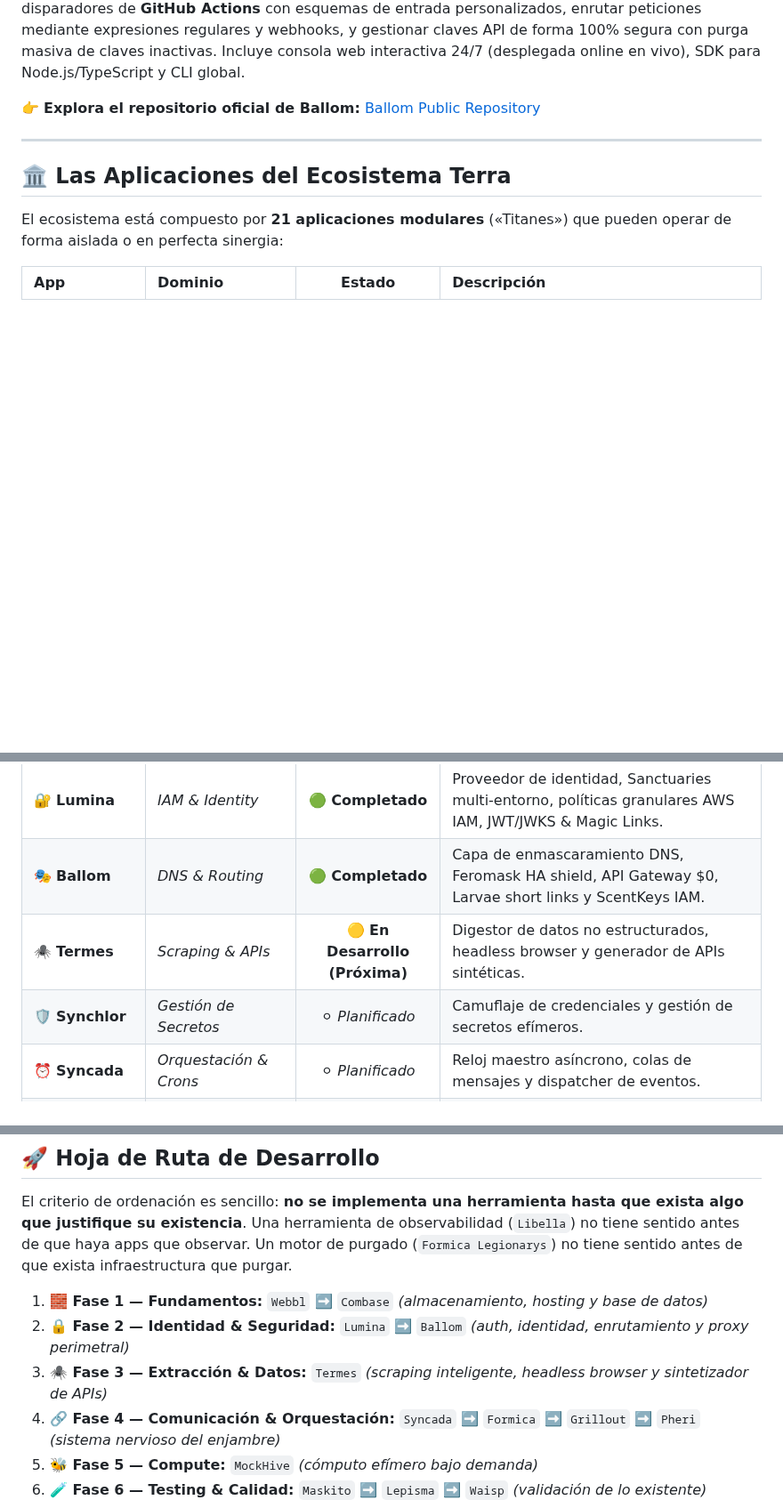
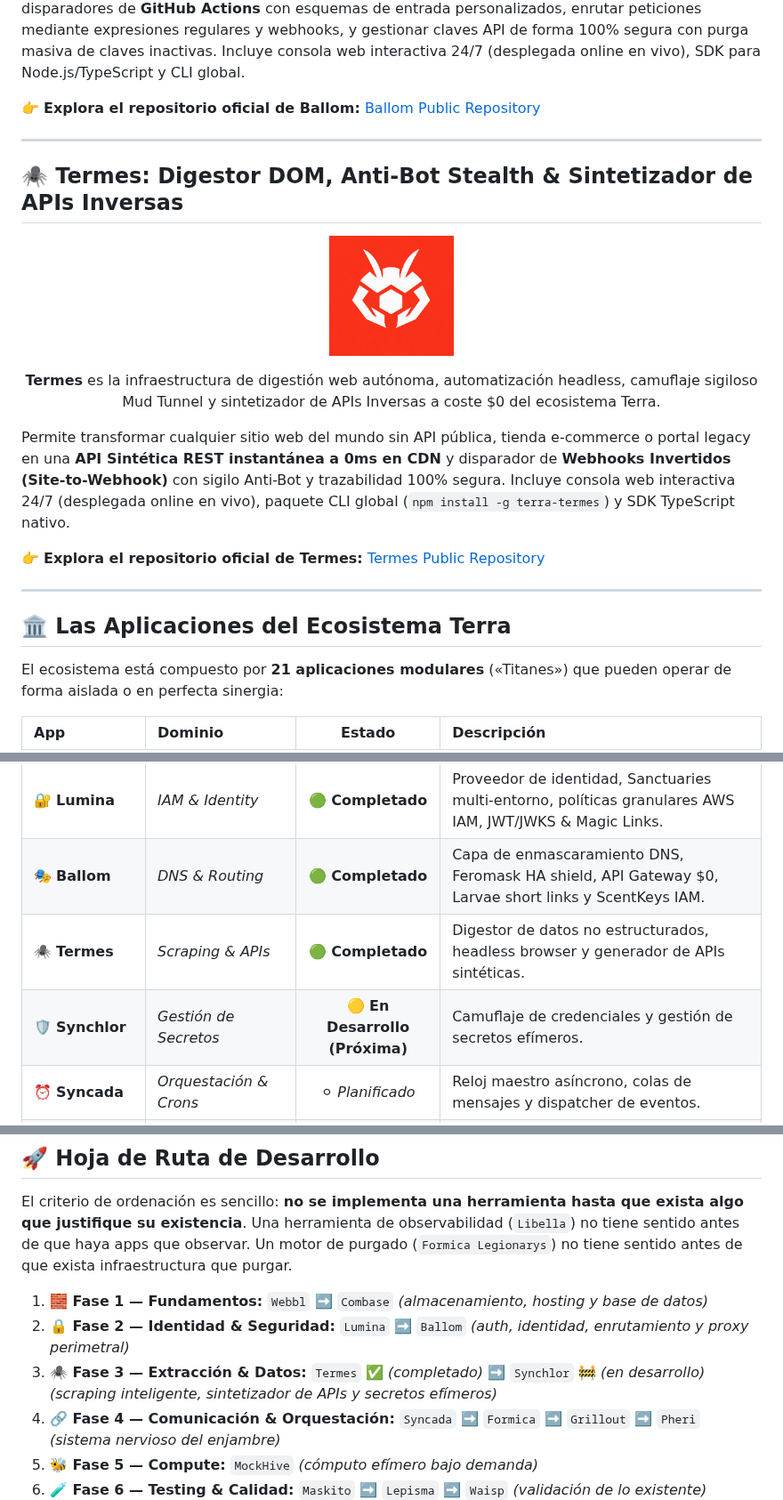
Before and after one commit to amglogicalis/Terra, a Markdown page: README.md, 3 parts joined by grey strips. Shown at 89% size. Drawn GitHub-style; pictures changed too: assets/logo_termes.png (added); blank space fills up the shorter version.

Commit message:
Update Terra Master README with TERMES completed status, logo, public repo link, and Synchlor next in roadmap

```diff
--- a/README.md
+++ b/README.md
@@ -136,6 +136,22 @@ Permite enmascarar cualquier aplicación web bajo dominios estéticos comunitari
 
 ---
 
+## 🕷️ Termes: Digestor DOM, Anti-Bot Stealth & Sintetizador de APIs Inversas
+
+<p align="center">
+  <img src="assets/logo_termes.png" alt="Termes Engine Logo" width="140" onerror="this.src='https://raw.githubusercontent.com/amglogicalis/termes-repo-public/main/assets/logo_termes.png'" />
+</p>
+
+<p align="center">
+  <strong>Termes</strong> es la infraestructura de digestión web autónoma, automatización headless, camuflaje sigiloso Mud Tunnel y sintetizador de APIs Inversas a coste $0 del ecosistema Terra.
+</p>
+
+Permite transformar cualquier sitio web del mundo sin API pública, tienda e-commerce o portal legacy en una **API Sintética REST instantánea a 0ms en CDN** y disparador de **Webhooks Invertidos (Site-to-Webhook)** con sigilo Anti-Bot y trazabilidad 100% segura. Incluye consola web interactiva 24/7 (desplegada online en vivo), paquete CLI global (`npm install -g terra-termes`) y SDK TypeScript nativo.
+
+👉 **Explora el repositorio oficial de Termes:** [Termes Public Repository](https://github.com/amglogicalis/termes-repo-public)
+
+---
+
 ## 🏛️ Las Aplicaciones del Ecosistema Terra
 
 El ecosistema está compuesto por **21 aplicaciones modulares** («Titanes») que pueden operar de forma aislada o en perfecta sinergia:
@@ -148,8 +164,8 @@ El ecosistema está compuesto por **21 aplicaciones modulares** («Titanes») qu
 | 🏛️ **Combase** | *Base de Datos Efímera* | 🟢 **Completado** | Motor relacional/documental transaccional, Zero-Copy Branching y Time-Travel a coste $0. |
 | 🔐 **Lumina** | *IAM & Identity* | 🟢 **Completado** | Proveedor de identidad, Sanctuaries multi-entorno, políticas granulares AWS IAM, JWT/JWKS & Magic Links. |
 | 🎭 **Ballom** | *DNS & Routing* | 🟢 **Completado** | Capa de enmascaramiento DNS, Feromask HA shield, API Gateway $0, Larvae short links y ScentKeys IAM. |
-| 🕷️ **Termes** | *Scraping & APIs* | 🟡 **En Desarrollo (Próxima)** | Digestor de datos no estructurados, headless browser y generador de APIs sintéticas. |
-| 🛡️ **Synchlor** | *Gestión de Secretos* | ⚪ *Planificado* | Camuflaje de credenciales y gestión de secretos efímeros. |
+| 🕷️ **Termes** | *Scraping & APIs* | 🟢 **Completado** | Digestor de datos no estructurados, headless browser y generador de APIs sintéticas. |
+| 🛡️ **Synchlor** | *Gestión de Secretos* | 🟡 **En Desarrollo (Próxima)** | Camuflaje de credenciales y gestión de secretos efímeros. |
 | ⏰ **Syncada** | *Orquestación & Crons* | ⚪ *Planificado* | Reloj maestro asíncrono, colas de mensajes y dispatcher de eventos. |
 | 🐜 **Formica** | *Event Mesh & Purgado* | ⚪ *Planificado* | Bus de eventos (Pheromones), K/V store (Chambers), telemetría (Foragers) y purgado universal efímero (Legionarys). |
 | 🦗 **Grillout** | *Colas & Mensajería* | ⚪ *Planificado* | Motor de colas asíncronas, mensajería y notificaciones efímeras. |
@@ -172,7 +188,7 @@ El criterio de ordenación es sencillo: **no se implementa una herramienta hasta
 
 1. **🧱 Fase 1 — Fundamentos:** `Webbl` ➡️ `Combase` *(almacenamiento, hosting y base de datos)*
 2. **🔒 Fase 2 — Identidad & Seguridad:** `Lumina` ➡️ `Ballom` *(auth, identidad, enrutamiento y proxy perimetral)*
-3. **🕷️ Fase 3 — Extracción & Datos:** `Termes` *(scraping inteligente, headless browser y sintetizador de APIs)*
+3. **🕷️ Fase 3 — Extracción & Datos:** `Termes` ✅ *(completado)* ➡️ `Synchlor` 🚧 *(en desarrollo)* *(scraping inteligente, sintetizador de APIs y secretos efímeros)*
 4. **🔗 Fase 4 — Comunicación & Orquestación:** `Syncada` ➡️ `Formica` ➡️ `Grillout` ➡️ `Pheri` *(sistema nervioso del enjambre)*
 5. **🐝 Fase 5 — Compute:** `MockHive` *(cómputo efímero bajo demanda)*
 6. **🧪 Fase 6 — Testing & Calidad:** `Maskito` ➡️ `Lepisma` ➡️ `Waisp` *(validación de lo existente)*
```
